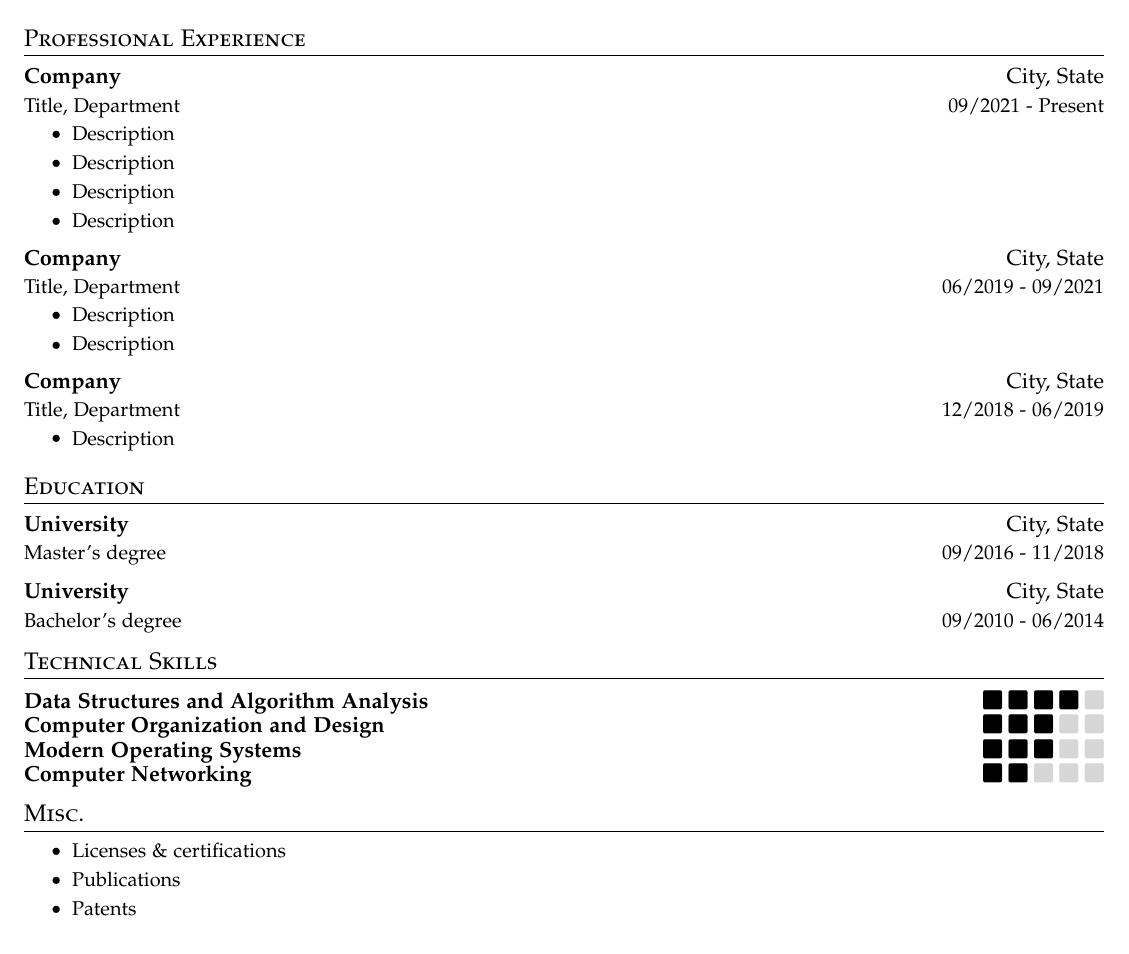
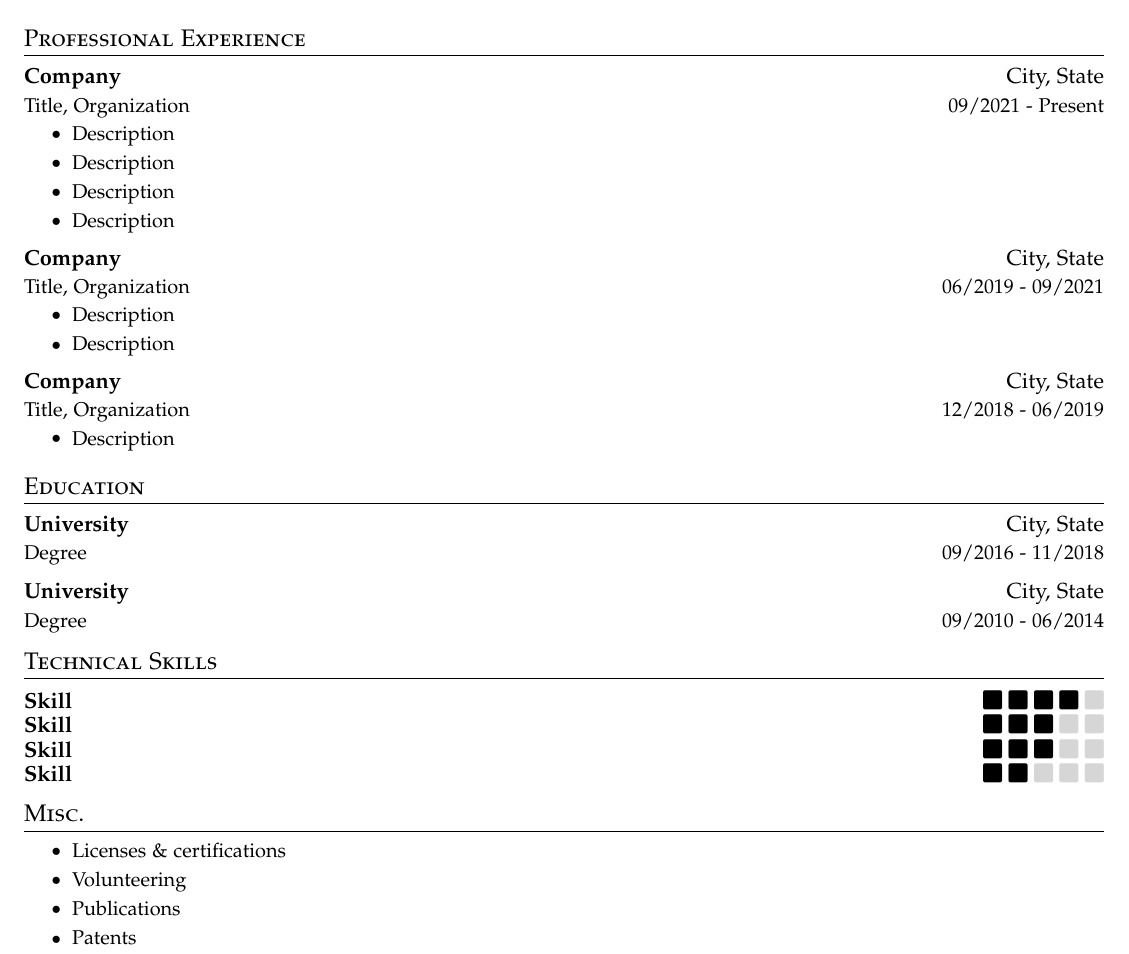
Before and after one commit to necusjz/resume.tex, a LaTeX document (main.tex): part of the page, cut so that both start at the same text. Compiled offline with pdfLaTeX.

Commit message:
chore: update template

```diff
--- a/main.tex
+++ b/main.tex
@@ -104,7 +104,7 @@
 \cvheadingstart
   \cvheading
     {Company}{City, State}
-    {Title, Department}{09/2021 - Present}
+    {Title, Organization}{09/2021 - Present}
   \cvitemstart
     \cvitem{Description}
     \cvitem{Description}
@@ -114,7 +114,7 @@
 
   \cvheading
     {Company}{City, State}
-    {Title, Department}{06/2019 - 09/2021}
+    {Title, Organization}{06/2019 - 09/2021}
   \cvitemstart
     \cvitem{Description}
     \cvitem{Description}
@@ -122,7 +122,7 @@
 
   \cvheading
     {Company}{City, State}
-    {Title, Department}{12/2018 - 06/2019}
+    {Title, Organization}{12/2018 - 06/2019}
   \cvitemstart
     \cvitem{Description}
   \cvitemend
@@ -133,18 +133,18 @@
 \cvheadingstart
   \cvheading
     {University}{City, State}
-    {Master's degree}{09/2016 - 11/2018}
+    {Degree}{09/2016 - 11/2018}
   \cvheading
     {University}{City, State}
-    {Bachelor's degree}{09/2010 - 06/2014}
+    {Degree}{09/2010 - 06/2014}
 \cvheadingend
 
 % TECHNICAL SKILLS
 \section{Technical Skills}
-\cvskill{Data Structures and Algorithm Analysis}{4}
-\cvskill{Computer Organization and Design}{3}
-\cvskill{Modern Operating Systems}{3}
-\cvskill{Computer Networking}{2}
+\cvskill{Skill}{4}
+\cvskill{Skill}{3}
+\cvskill{Skill}{3}
+\cvskill{Skill}{2}
 \vspace{-5pt}
 
 % MISCELLANEOUS
@@ -153,6 +153,7 @@
 \item
 \cvitemstart
   \cvitem{Licenses \& certifications}
+  \cvitem{Volunteering}
   \cvitem{\href{https://arxiv.org/}{Publications}}
   \cvitem{\href{https://patents.google.com/}{Patents}}
 \cvitemend
```
Also changed, not shown: main.tex (8 more changed lines).
